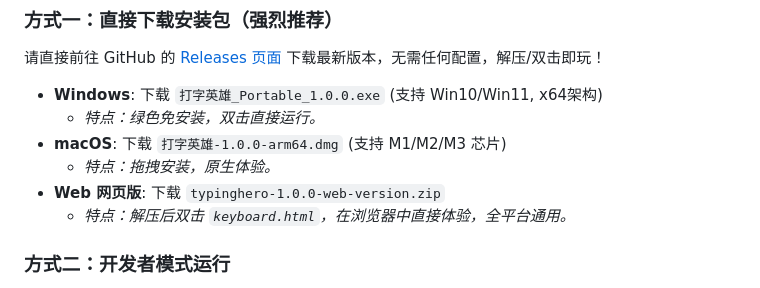
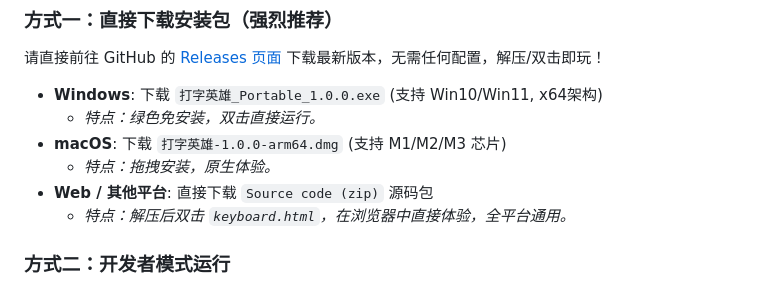
Before and after one commit to aimrp/typinghero, a Markdown page: README.md, the part around the change. Drawn GitHub-style.

Commit message:
Docs: Update download instructions, Web version now uses Source code zip

```diff
--- a/README.md
+++ b/README.md
@@ -45,7 +45,7 @@
     *   *特点：绿色免安装，双击直接运行。*
 *   **macOS**: 下载 `打字英雄-1.0.0-arm64.dmg` (支持 M1/M2/M3 芯片)
     *   *特点：拖拽安装，原生体验。*
-*   **Web 网页版**: 下载 `typinghero-1.0.0-web-version.zip`
+*   **Web / 其他平台**: 直接下载 `Source code (zip)` 源码包
     *   *特点：解压后双击 `keyboard.html`，在浏览器中直接体验，全平台通用。*
 
 ### 方式二：开发者模式运行
```
